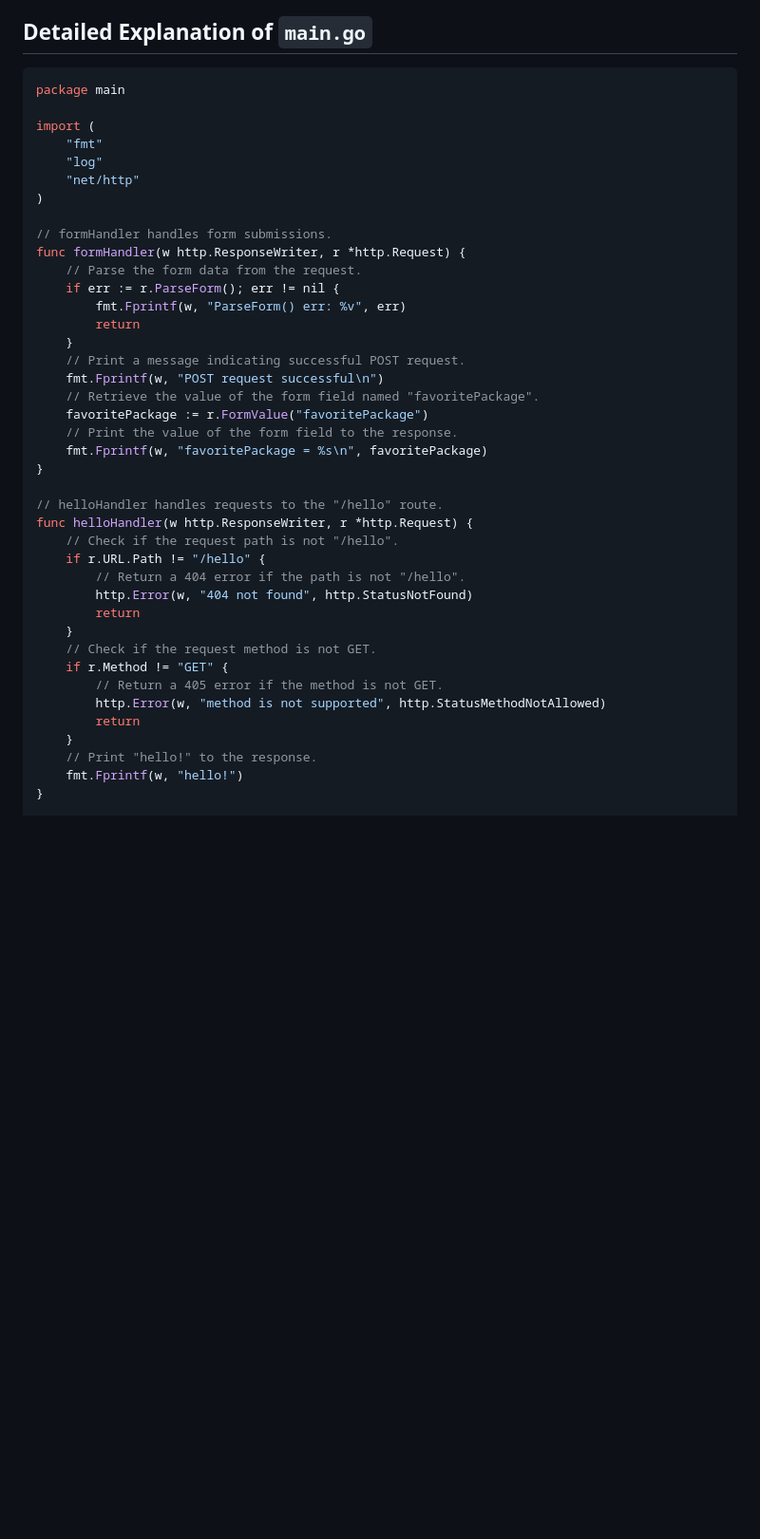
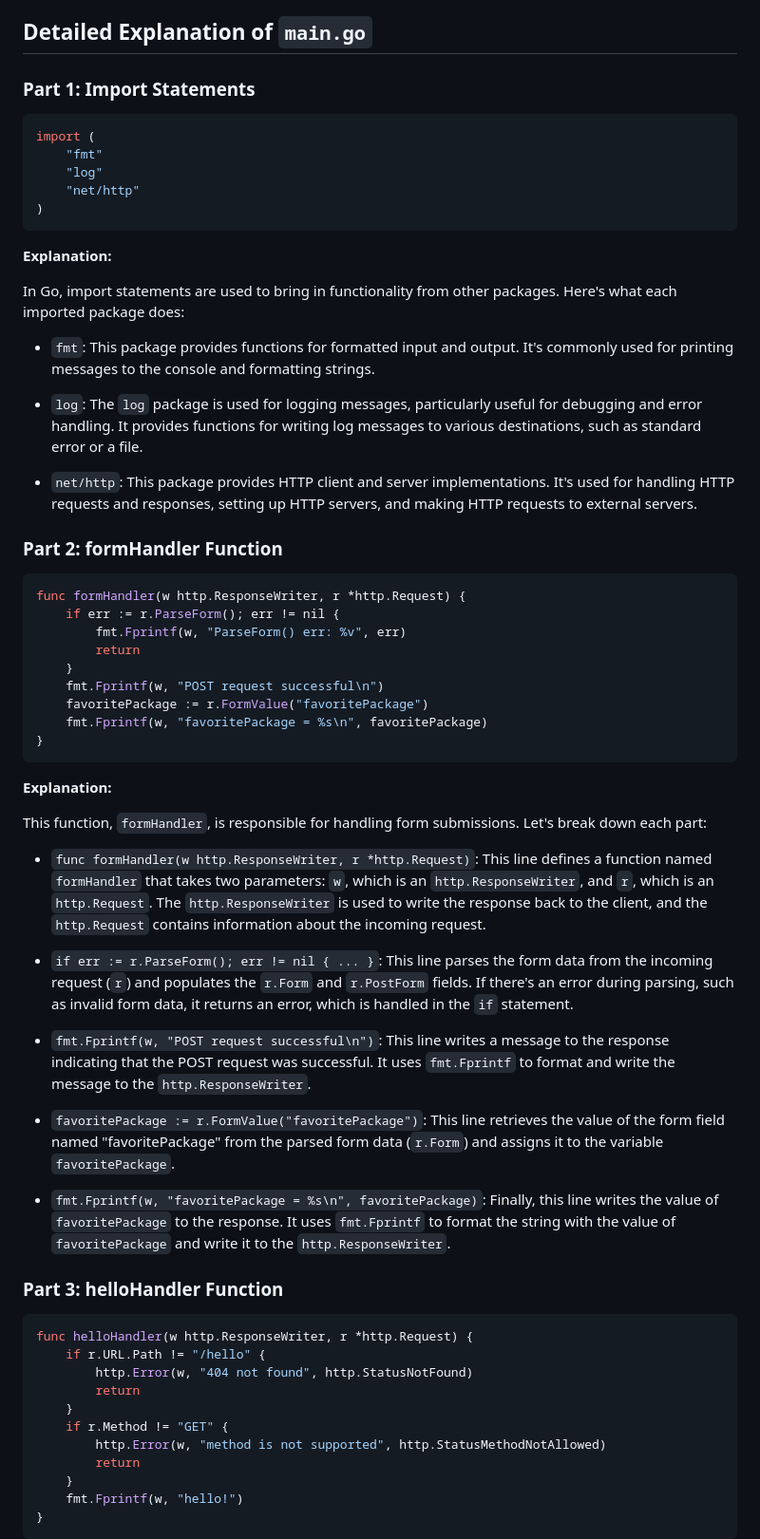
Before and after one commit to monster0freason/A-Web-Server-With-Golang, a Markdown page: README.md, the part around one of its changes. Shown at 95% size. GitHub-like rendering; blank space fills up the shorter version.

Commit message:
changed readme to provide a better explanation for main.go

````diff
--- a/README.md
+++ b/README.md
@@ -40,45 +40,67 @@ This repository contains a basic Go web server that serves static files and hand
 
 ## Detailed Explanation of `main.go`
 
+### Part 1: Import Statements
+
 ```go
-package main
-
 import (
     "fmt"
     "log"
     "net/http"
 )
+```
 
-// formHandler handles form submissions.
+**Explanation:**
+
+In Go, import statements are used to bring in functionality from other packages. Here's what each imported package does:
+
+- `fmt`: This package provides functions for formatted input and output. It's commonly used for printing messages to the console and formatting strings.
+
+- `log`: The `log` package is used for logging messages, particularly useful for debugging and error handling. It provides functions for writing log messages to various destinations, such as standard error or a file.
+
+- `net/http`: This package provides HTTP client and server implementations. It's used for handling HTTP requests and responses, setting up HTTP servers, and making HTTP requests to external servers.
+
+### Part 2: formHandler Function
+
+```go
 func formHandler(w http.ResponseWriter, r *http.Request) {
-    // Parse the form data from the request.
     if err := r.ParseForm(); err != nil {
         fmt.Fprintf(w, "ParseForm() err: %v", err)
         return
     }
-    // Print a message indicating successful POST request.
     fmt.Fprintf(w, "POST request successful\n")
-    // Retrieve the value of the form field named "favoritePackage".
     favoritePackage := r.FormValue("favoritePackage")
-    // Print the value of the form field to the response.
     fmt.Fprintf(w, "favoritePackage = %s\n", favoritePackage)
 }
+```
 
-// helloHandler handles requests to the "/hello" route.
+**Explanation:**
+
+This function, `formHandler`, is responsible for handling form submissions. Let's break down each part:
+
+- `func formHandler(w http.ResponseWriter, r *http.Request)`: This line defines a function named `formHandler` that takes two parameters: `w`, which is an `http.ResponseWriter`, and `r`, which is an `http.Request`. The `http.ResponseWriter` is used to write the response back to the client, and the `http.Request` contains information about the incoming request.
+
+- `if err := r.ParseForm(); err != nil { ... }`: This line parses the form data from the incoming request (`r`) and populates the `r.Form` and `r.PostForm` fields. If there's an error during parsing, such as invalid form data, it returns an error, which is handled in the `if` statement.
+
+- `fmt.Fprintf(w, "POST request successful\n")`: This line writes a message to the response indicating that the POST request was successful. It uses `fmt.Fprintf` to format and write the message to the `http.ResponseWriter`.
+
+- `favoritePackage := r.FormValue("favoritePackage")`: This line retrieves the value of the form field named "favoritePackage" from the parsed form data (`r.Form`) and assigns it to the variable `favoritePackage`.
+
+- `fmt.Fprintf(w, "favoritePackage = %s\n", favoritePackage)`: Finally, this line writes the value of `favoritePackage` to the response. It uses `fmt.Fprintf` to format the string with the value of `favoritePackage` and write it to the `http.ResponseWriter`.
+
+### Part 3: helloHandler Function
+
+```go
 func helloHandler(w http.ResponseWriter, r *http.Request) {
-    // Check if the request path is not "/hello".
     if r.URL.Path != "/hello" {
-        // Return a 404 error if the path is not "/hello".
         http.Error(w, "404 not found", http.StatusNotFound)
         return
     }
-    // Check if the request method is not GET.
     if r.Method != "GET" {
-        // Return a 405 error if the method is not GET.
         http.Error(w, "method is not supported", http.StatusMethodNotAllowed)
         return
     }
-    // Print "hello!" to the response.
     fmt.Fprintf(w, "hello!")
 }
+```
 
````
Also changed, not shown: other parts of README.md (+32 -13 lines).
